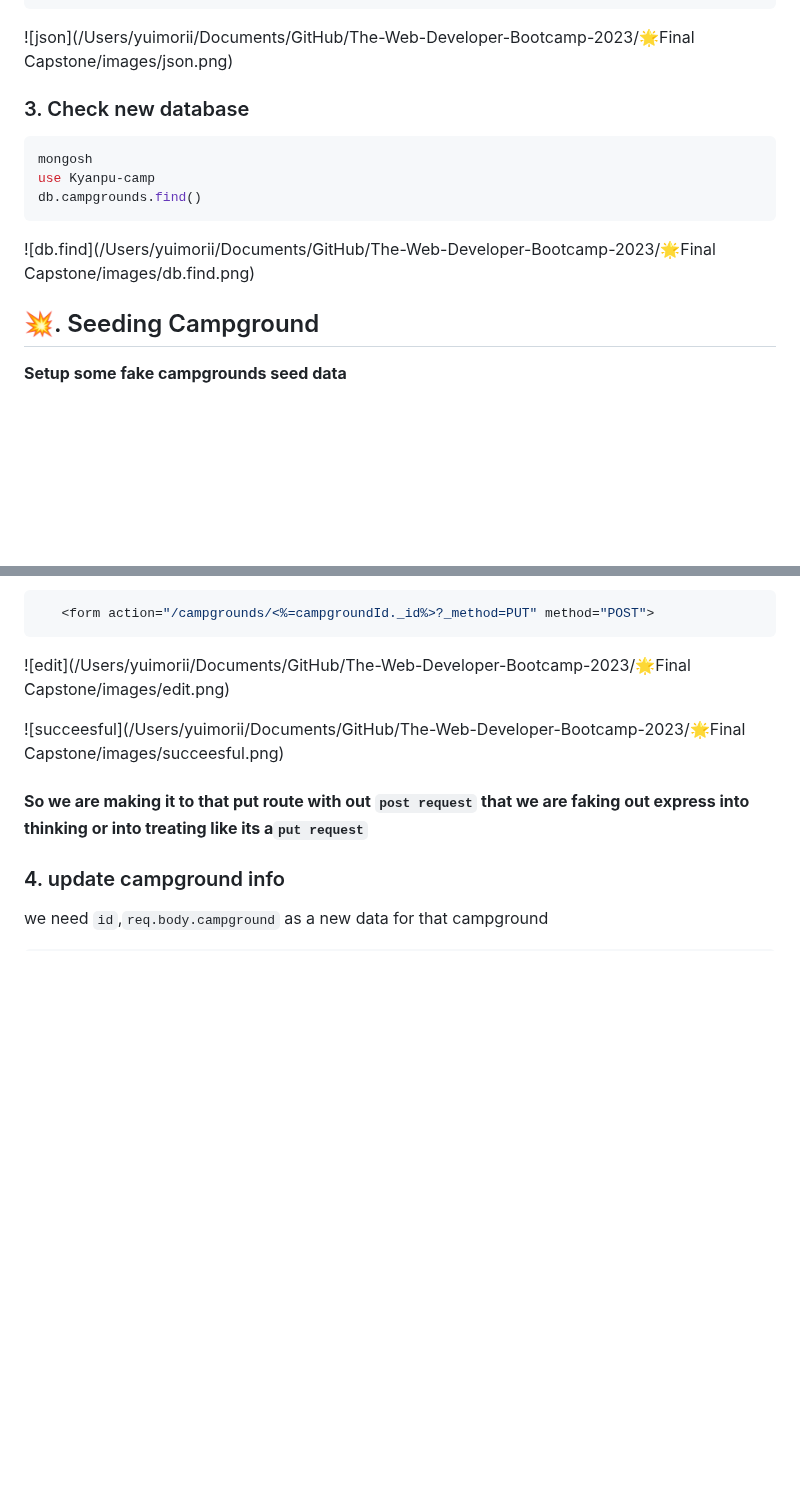
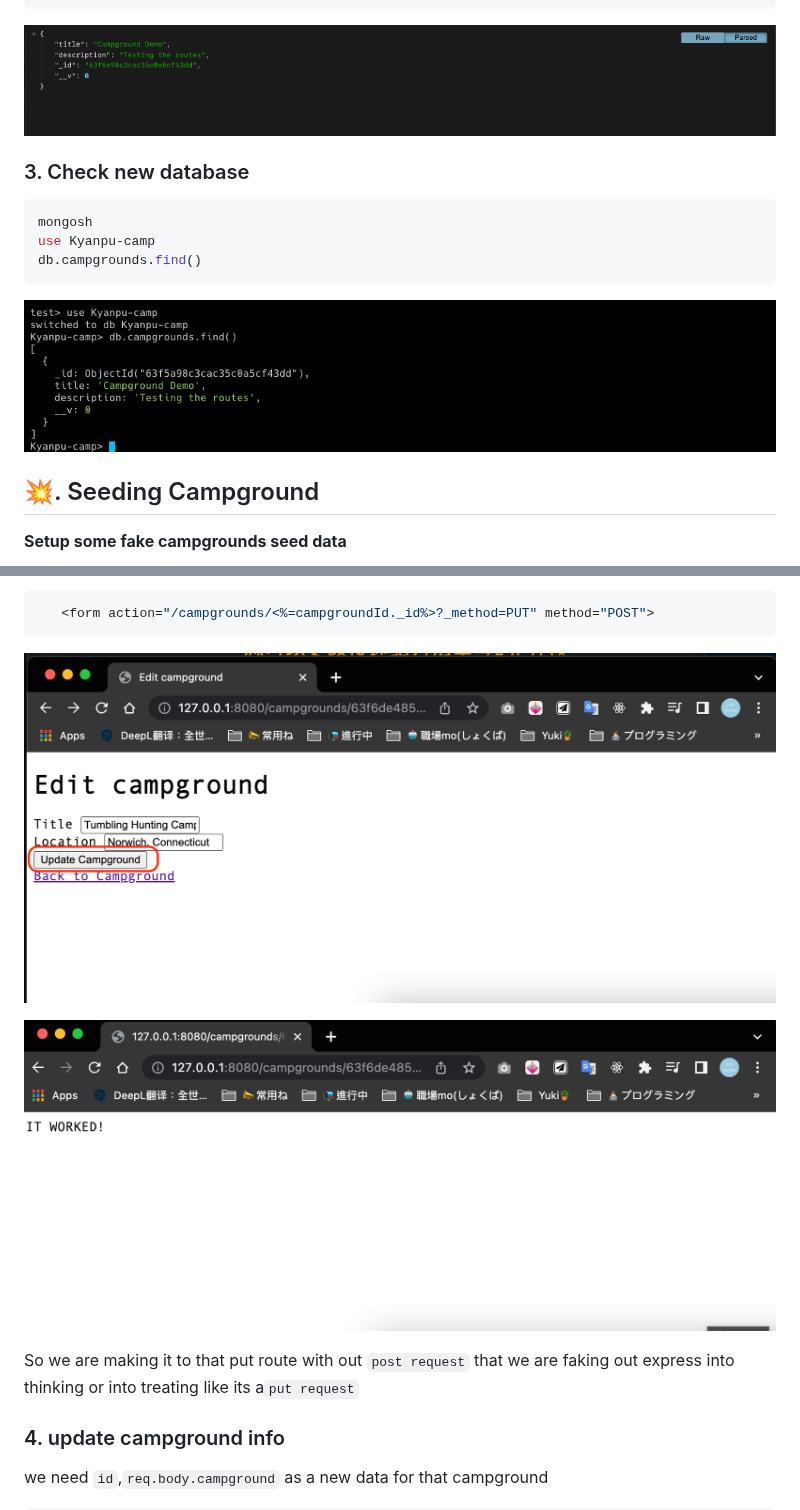
Before and after one commit to itsyuimorii/The-Web-Developer-Bootcamp-2023, a Markdown page: 🌟Final Capstone/README.md, 2 parts joined by grey strips. GitHub-like rendering; blank space fills up the shorter version.

````diff
--- a/🌟Final Capstone/README.md
+++ b/🌟Final Capstone/README.md
@@ -109,7 +109,7 @@ app.get("/makecampground", async (req, res) => {
 });
 ```
 
-![json](/Users/yuimorii/Documents/GitHub/The-Web-Developer-Bootcamp-2023/🌟Final Capstone/images/json.png)
+![json](https://github.com/itsyuimorii/The-Web-Developer-Bootcamp-2023/blob/main/%F0%9F%8C%9FFinal%20Capstone/images/json.png)
 
 ### 3. Check new database
 
@@ -119,7 +119,7 @@ use Kyanpu-camp
 db.campgrounds.find()
 ```
 
-![db.find](/Users/yuimorii/Documents/GitHub/The-Web-Developer-Bootcamp-2023/🌟Final Capstone/images/db.find.png)
+![db.find](https://github.com/itsyuimorii/The-Web-Developer-Bootcamp-2023/blob/main/%F0%9F%8C%9FFinal%20Capstone/images/db.find.png)
 
 ## 💥. Seeding Campground
 
@@ -523,13 +523,11 @@ app.put("/campgrounds/:id/", async (req, res) => {
    <form action="/campgrounds/<%=campgroundId._id%>?_method=PUT" method="POST">
 ```
 
-![edit](/Users/yuimorii/Documents/GitHub/The-Web-Developer-Bootcamp-2023/🌟Final Capstone/images/edit.png)
+![edit](https://github.com/itsyuimorii/The-Web-Developer-Bootcamp-2023/blob/main/%F0%9F%8C%9FFinal%20Capstone/images/edit.png)
 
-![succeesful](/Users/yuimorii/Documents/GitHub/The-Web-Developer-Bootcamp-2023/🌟Final Capstone/images/succeesful.png)
+![succeesful](https://github.com/itsyuimorii/The-Web-Developer-Bootcamp-2023/blob/main/%F0%9F%8C%9FFinal%20Capstone/images/succeesful.png)
 
-###
-
-**So we are making it to that put route with out `post request` that we are faking out express into thinking or into treating like its a`put request`**
+So we are making it to that put route with out `post request` that we are faking out express into thinking or into treating like its a`put request`
 
 ### 4. update campground info
 
````
Also changed, not shown: other parts of 🌟Final Capstone/README.md (+10 -10 lines).
